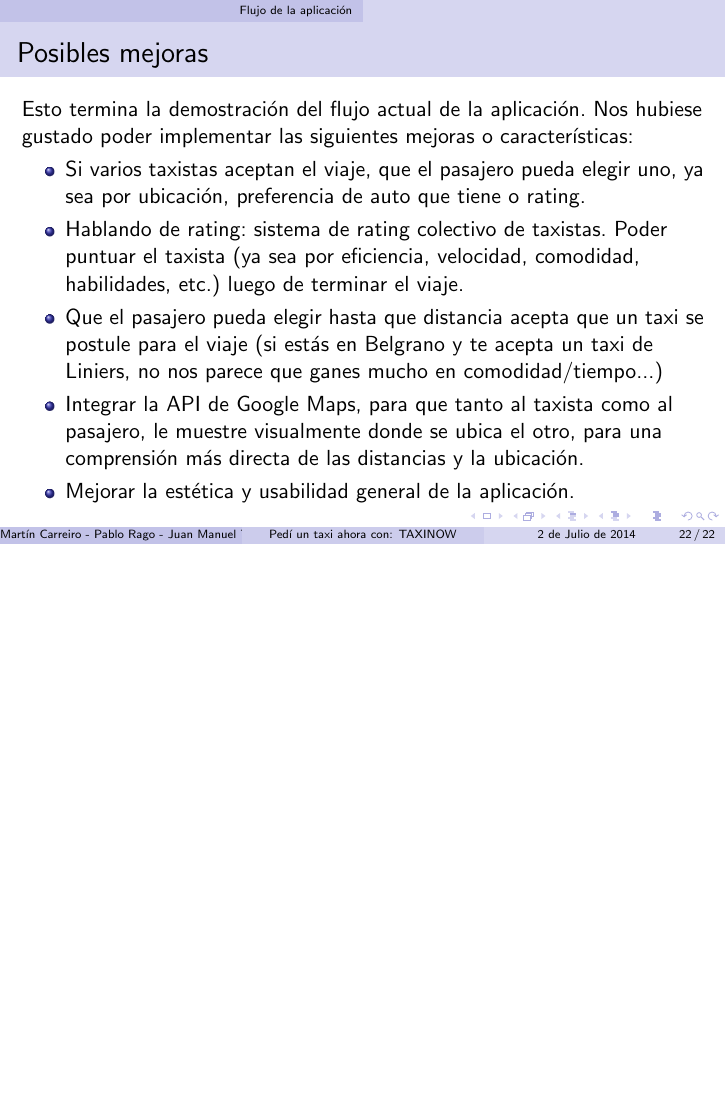
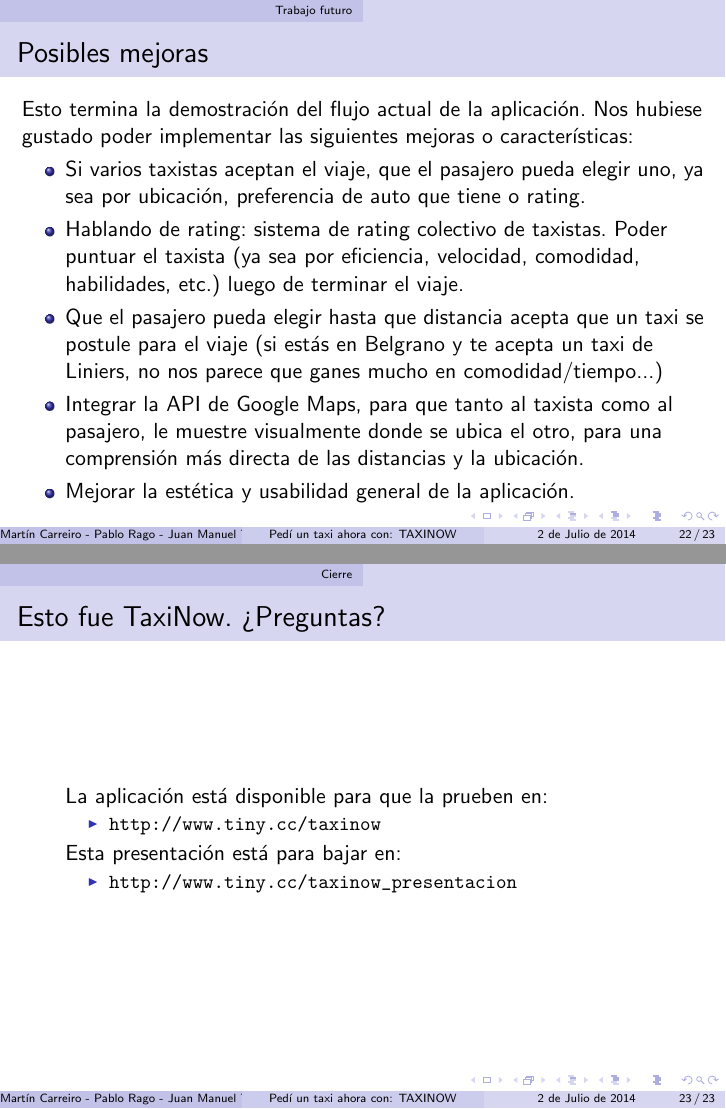
Before and after one commit to jmtast/computacion-movil, LaTeX slides (app/assets/presentacion/presentacion.tex): page 49 of 49 before the commit and pages 49 and 51 of 51 after it, the two joined at a grey line, the shorter picture padded with empty space. Compiled offline with pdfLaTeX.

Commit message:
diapos version final

```diff
--- a/app/assets/presentacion/presentacion.tex
+++ b/app/assets/presentacion/presentacion.tex
@@ -5,6 +5,7 @@
 \usepackage[spanish]{babel} 		% {Con estos dos anda
 \usepackage[utf8]{inputenc} 		% todo lo que es tildes y ñ}
 \usepackage{graphicx}
+\usepackage{hyperref}
 
 \title{Pedí un taxi ahora con: TAXINOW}
 \author{Martín Carreiro - Pablo Rago - Juan Manuel Tastzian}
@@ -182,6 +183,8 @@
 	\end{center}
 }
 
+\section{Trabajo futuro}
+
 \frame {
 	\frametitle{Posibles mejoras}
 	Esto termina la demostración del flujo actual de la aplicación. Nos hubiese gustado poder implementar las siguientes mejoras o características:
@@ -194,4 +197,22 @@
 	\end{itemize}
 }
 
+\section{Cierre}
+
+\frame {
+	\frametitle{Esto fue TaxiNow. ¿Preguntas?}
+	\begin{center}
+		\begin{itemize}
+				\item[] <2-> La aplicación está disponible para que la prueben en:
+					\begin{itemize}
+						\item \url{http://www.tiny.cc/taxinow}
+					\end{itemize}
+				\item[] <2-> Esta presentación está para bajar en:
+					\begin{itemize}
+						\item \url{http://www.tiny.cc/taxinow\_presentacion}
+					\end{itemize}
+		\end{itemize}
+	\end{center}
+}
+
 \end{document}
```
